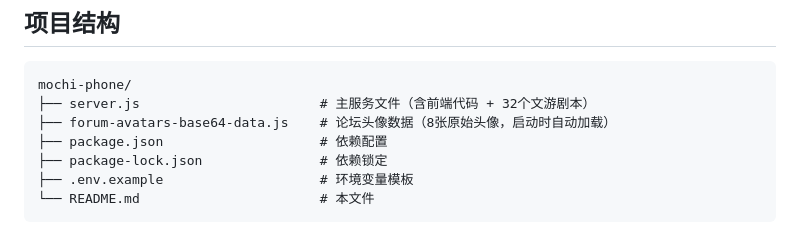
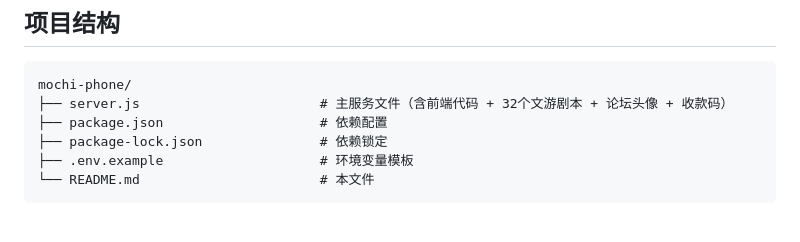
Before and after one commit to ziyinghu1117-cell/mochi-phone, a Markdown page: README.md, the part around the change. Drawn GitHub-style.

````diff
--- a/README.md
+++ b/README.md
@@ -105,8 +105,7 @@ http://localhost:3000
 
 ```
 mochi-phone/
-├── server.js                       # 主服务文件（含前端代码 + 32个文游剧本）
-├── forum-avatars-base64-data.js    # 论坛头像数据（8张原始头像，启动时自动加载）
+├── server.js                       # 主服务文件（含前端代码 + 32个文游剧本 + 论坛头像 + 收款码）
 ├── package.json                    # 依赖配置
 ├── package-lock.json               # 依赖锁定
 ├── .env.example                    # 环境变量模板
````
